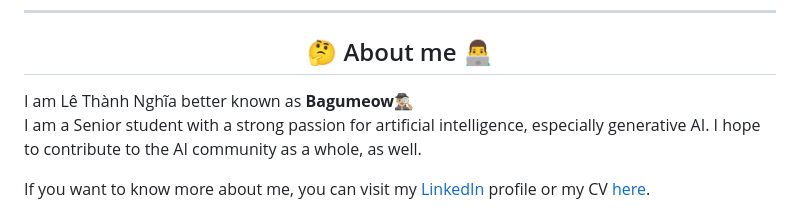
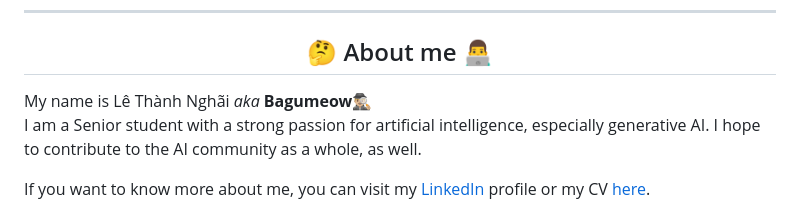
Before and after one commit to Bagumeow/Bagumeow, a Markdown page: README.MD, the part around one of its changes. GitHub-like rendering.

```diff
--- a/README.MD
+++ b/README.MD
@@ -24,7 +24,7 @@
 <!-- Description about me -->
 <h2 align="center"> 🤔 About me 👨‍💻 </h2>
 
-I am Lê Thành Nghĩa better known as <b>Bagumeow</b>🕵🏼‍♂️ <br />
+My name is Lê Thành Nghãi *aka*  <b>Bagumeow</b>🕵🏼‍♂️ <br />
 I am a Senior student with a strong passion for artificial intelligence, especially generative AI. I hope to contribute to the AI community as a whole, as well.
 
 If you want to know more about me, you can visit my [LinkedIn](https://www.linkedin.com/in/bagumeow/) profile or my CV [here](./CV/CV_LeThanhNghia_4_2024.pdf).
```
Also changed, not shown: other parts of README.MD (+2 -2 lines).
